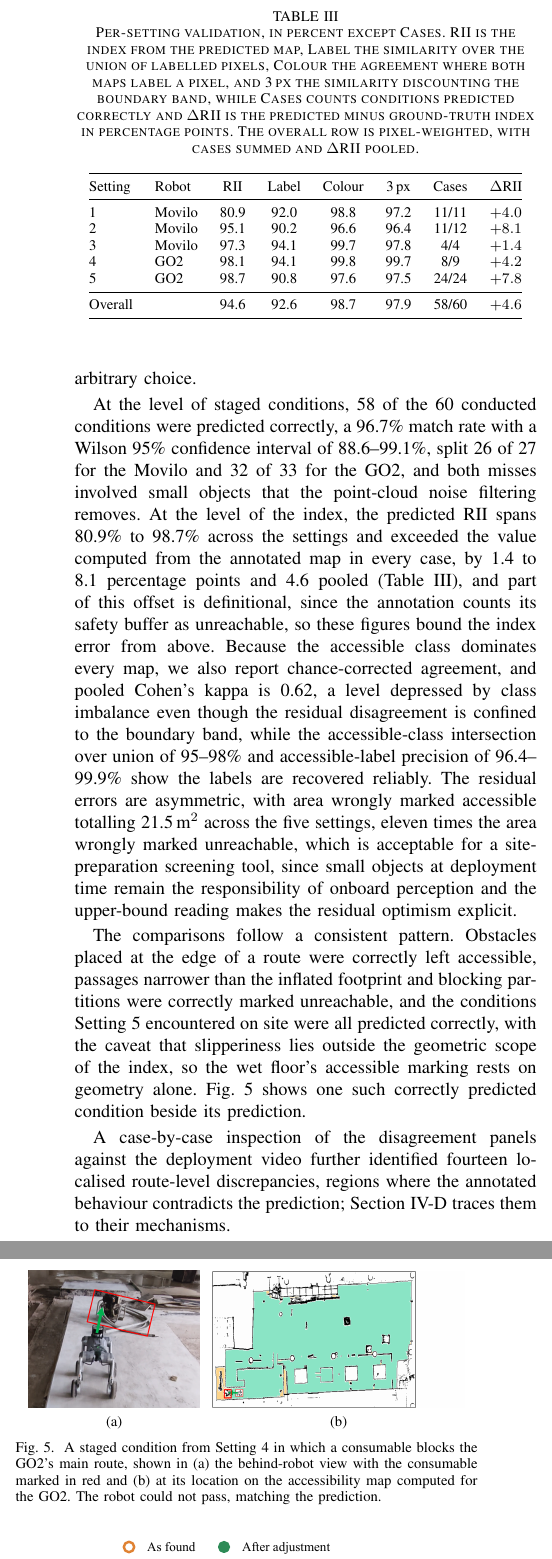
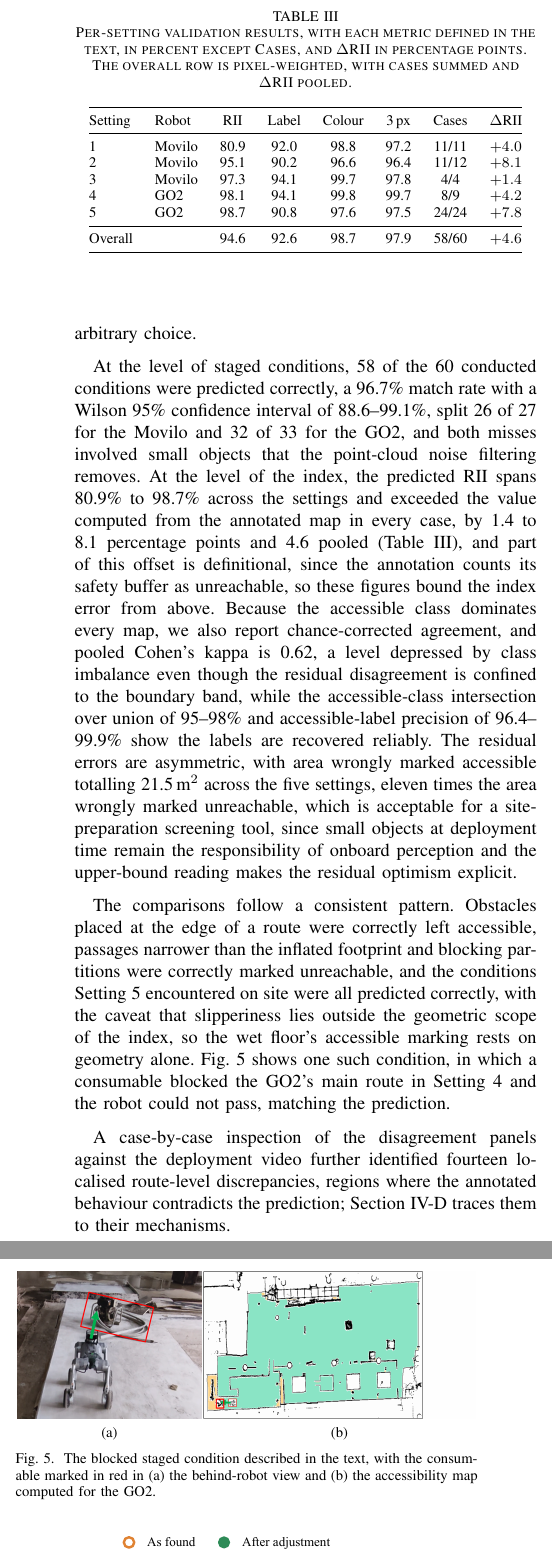
Before and after one commit to ShashikaHDS/TEAL-Conf-paper_GIT_repo, a LaTeX paper (conference_101719.tex): two parts of the columns of page 7 of 9, joined at a grey line, cut so that both start at the same text. Compiled offline with pdfLaTeX; a missing font is replaced by an installed copy or a similar font; a LaTeX package or settings file that is missing is left out.

Commit message:
Restore citations, move Fig. 5 scenario to text, shorten captions
Reinstate the two dropped references per the author's instruction,
describe the consumable condition in the validation text so the
figure caption only identifies the panels, widen the two panels to
span the column, and cut the Table 3 metric glossary since every
metric is defined in the text.

```diff
--- a/conference_101719.tex
+++ b/conference_101719.tex
@@ -354,7 +354,7 @@ Table~\ref{tab:similarity} summarises the outcome. The predicted and annotated m
 At the level of staged conditions, 58 of the 60 conducted conditions were predicted correctly, a 96.7\% match rate with a Wilson 95\% confidence interval of 88.6--99.1\%, split 26 of 27 for the Movilo and 32 of 33 for the GO2, and both misses involved small objects that the point-cloud noise filtering removes. At the level of the index, the predicted RII spans 80.9\% to 98.7\% across the settings and exceeded the value computed from the annotated map in every case, by 1.4 to 8.1 percentage points and 4.6 pooled (Table~\ref{tab:similarity}), and part of this offset is definitional, since the annotation counts its safety buffer as unreachable, so these figures bound the index error from above. Because the accessible class dominates every map, we also report chance-corrected agreement, and pooled Cohen's kappa is 0.62, a level depressed by class imbalance even though the residual disagreement is confined to the boundary band, while the accessible-class intersection over union of 95--98\% and accessible-label precision of 96.4--99.9\% show the labels are recovered reliably. The residual errors are asymmetric, with area wrongly marked accessible totalling 21.5\,m$^2$ across the five settings, eleven times the area wrongly marked unreachable, which is acceptable for a site-preparation screening tool, since small objects at deployment time remain the responsibility of onboard perception and the upper-bound reading makes the residual optimism explicit.
 
 \begin{table}[t]
-\caption{Per-setting validation, in percent except Cases. RII is the index from the predicted map, Label the similarity over the union of labelled pixels, Colour the agreement where both maps label a pixel, and 3\,px the similarity discounting the boundary band, while Cases counts conditions predicted correctly and $\Delta$RII is the predicted minus ground-truth index in percentage points. The overall row is pixel-weighted, with cases summed and $\Delta$RII pooled.}
+\caption{Per-setting validation results, with each metric defined in the text, in percent except Cases, and $\Delta$RII in percentage points. The overall row is pixel-weighted, with cases summed and $\Delta$RII pooled.}
 \label{tab:similarity}
 \centering
 \footnotesize
@@ -373,13 +373,13 @@ Overall & & 94.6 & 92.6 & 98.7 & 97.9 & 58/60 & $+4.6$ \\
 \end{tabular}
 \end{table}
 
-The comparisons follow a consistent pattern. Obstacles placed at the edge of a route were correctly left accessible, passages narrower than the inflated footprint and blocking partitions were correctly marked unreachable, and the conditions Setting~5 encountered on site were all predicted correctly, with the caveat that slipperiness lies outside the geometric scope of the index, so the wet floor's accessible marking rests on geometry alone. Fig.~\ref{fig:staged_go2} shows one such correctly predicted condition beside its prediction.
+The comparisons follow a consistent pattern. Obstacles placed at the edge of a route were correctly left accessible, passages narrower than the inflated footprint and blocking partitions were correctly marked unreachable, and the conditions Setting~5 encountered on site were all predicted correctly, with the caveat that slipperiness lies outside the geometric scope of the index, so the wet floor's accessible marking rests on geometry alone. Fig.~\ref{fig:staged_go2} shows one such condition, in which a consumable blocked the GO2's main route in Setting~4 and the robot could not pass, matching the prediction.
 
 \begin{figure}[!t]
 \centering
-\subfloat[]{\includegraphics[width=0.37\linewidth]{figs/go2_consumable_photo.png}}\hfil
-\subfloat[]{\includegraphics[width=0.545\linewidth]{figs/go2_consumable_map.png}}
-\caption{A staged condition from Setting~4 in which a consumable blocks the GO2's main route, shown in (a) the behind-robot view with the consumable marked in red and (b) at its location on the accessibility map computed for the GO2. The robot could not pass, matching the prediction.}
+\subfloat[]{\includegraphics[width=0.398\linewidth]{figs/go2_consumable_photo.png}}\hfil
+\subfloat[]{\includegraphics[width=0.59\linewidth]{figs/go2_consumable_map.png}}
+\caption{The blocked staged condition described in the text, with the consumable marked in red in (a) the behind-robot view and (b) the accessibility map computed for the GO2.}
 \label{fig:staged_go2}
 \end{figure} A case-by-case inspection of the disagreement panels against the deployment video further identified fourteen localised route-level discrepancies, regions where the annotated behaviour contradicts the prediction; Section~\ref{sec:discussion} traces them to their mechanisms.
 % TODO confirm whether the two missed test conditions are among the
```
Also changed, not shown: conference_101719.tex (2 more changed lines).
